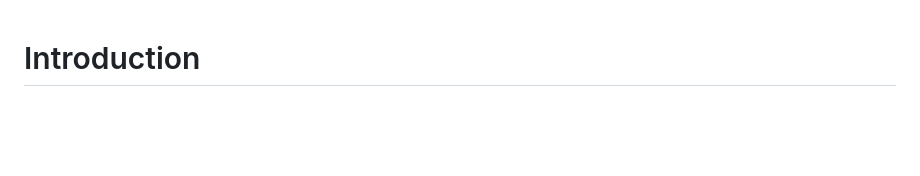
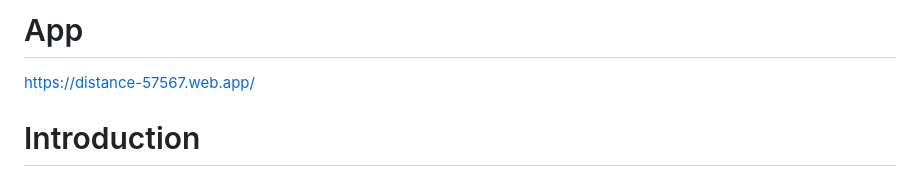
Before and after one commit to dongri727/chop-shop, a Markdown page: README.md, the part around the change. GitHub-like rendering; blank space fills up the shorter version.

Commit message:
App のリンクを追加

```diff
--- a/README.md
+++ b/README.md
@@ -1,3 +1,7 @@
+# App
+
+https://distance-57567.web.app/
+
 # Introduction
 
 This project was initiated by the planners who were deeply impressed by "The History of Everything," Flutter's earliest application, and started this project to read and study its code. Anyone who shares the same interest is welcome to join, whether it's adding a single line of code or writing a few words of opinion. Full-fledged participation is also welcome.
```
